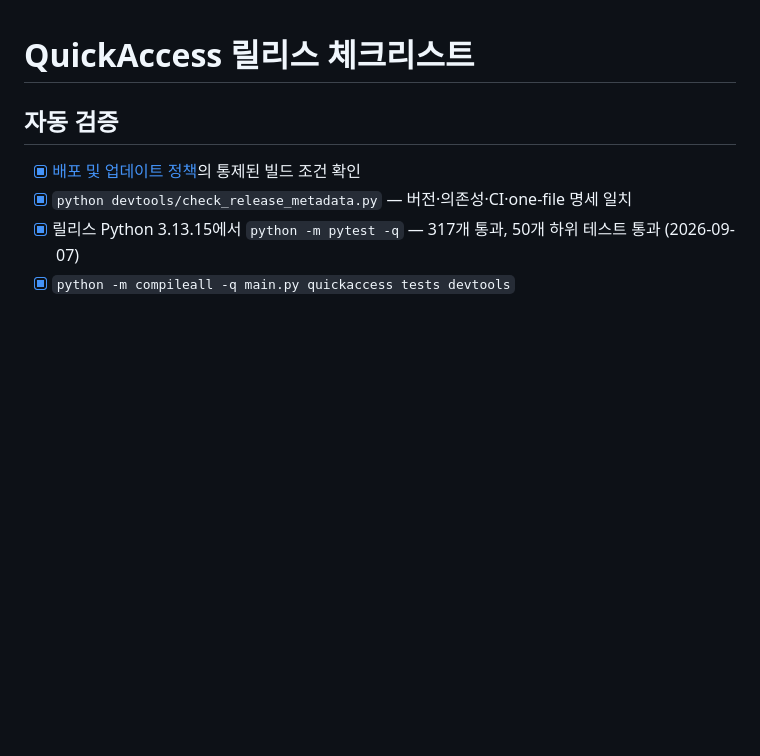
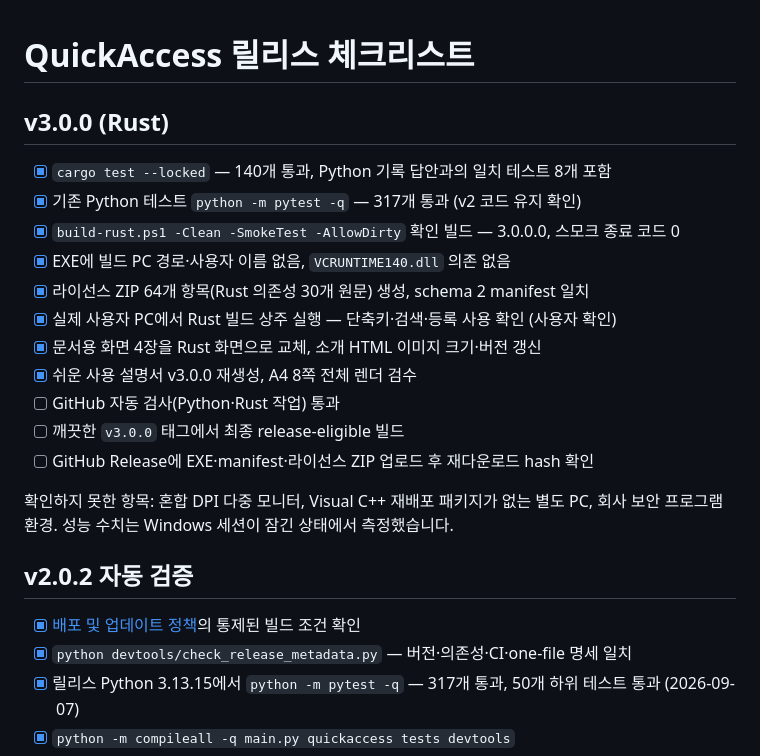
Before and after one commit to Daksle-number-13/quickaccess-launcher, a Markdown page: RELEASE_CHECKLIST.md, the part around the change. Drawn GitHub-style; blank space fills up the shorter version.

```diff
--- a/RELEASE_CHECKLIST.md
+++ b/RELEASE_CHECKLIST.md
@@ -1,6 +1,23 @@
 # QuickAccess 릴리스 체크리스트
 
-## 자동 검증
+## v3.0.0 (Rust)
+
+- [x] `cargo test --locked` — 140개 통과, Python 기록 답안과의 일치 테스트 8개 포함
+- [x] 기존 Python 테스트 `python -m pytest -q` — 317개 통과 (v2 코드 유지 확인)
+- [x] `build-rust.ps1 -Clean -SmokeTest -AllowDirty` 확인 빌드 — 3.0.0.0, 스모크 종료 코드 0
+- [x] EXE에 빌드 PC 경로·사용자 이름 없음, `VCRUNTIME140.dll` 의존 없음
+- [x] 라이선스 ZIP 64개 항목(Rust 의존성 30개 원문) 생성, schema 2 manifest 일치
+- [x] 실제 사용자 PC에서 Rust 빌드 상주 실행 — 단축키·검색·등록 사용 확인 (사용자 확인)
+- [x] 문서용 화면 4장을 Rust 화면으로 교체, 소개 HTML 이미지 크기·버전 갱신
+- [x] 쉬운 사용 설명서 v3.0.0 재생성, A4 8쪽 전체 렌더 검수
+- [ ] GitHub 자동 검사(Python·Rust 작업) 통과
+- [ ] 깨끗한 `v3.0.0` 태그에서 최종 release-eligible 빌드
+- [ ] GitHub Release에 EXE·manifest·라이선스 ZIP 업로드 후 재다운로드 hash 확인
+
+확인하지 못한 항목: 혼합 DPI 다중 모니터, Visual C++ 재배포 패키지가 없는 별도
+PC, 회사 보안 프로그램 환경. 성능 수치는 Windows 세션이 잠긴 상태에서 측정했습니다.
+
+## v2.0.2 자동 검증
 
 - [x] [배포 및 업데이트 정책](docs/RELEASE.md)의 통제된 빌드 조건 확인
 - [x] `python devtools/check_release_metadata.py` — 버전·의존성·CI·one-file 명세 일치
```
Also changed, not shown: README.md (+1 -1 lines), docs/screenshots/quickaccess-popup-light.png, docs/screenshots/quickaccess-settings-about-light.png, docs/screenshots/quickaccess-settings-light.png, docs/screenshots/quickaccess-settings-shortcuts-light.png, 6 other files.
